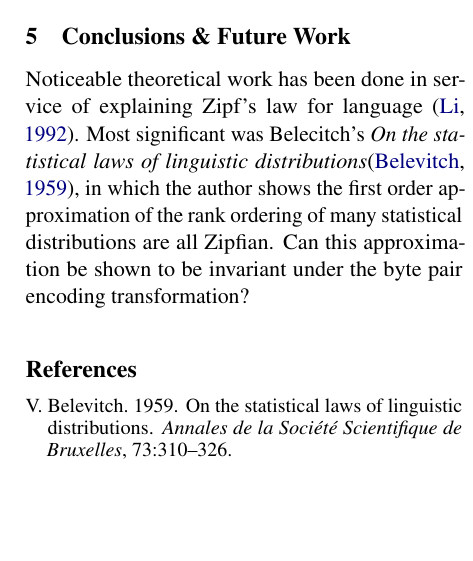
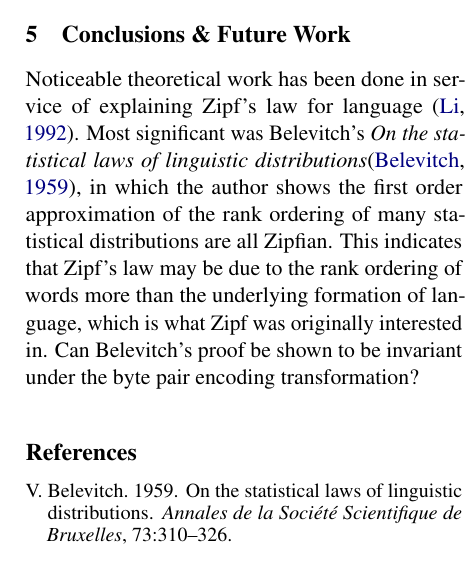
Before and after one commit to JackHanke/nlpsem, a LaTeX paper (writeup/paper.tex): part of one column of page 3 of 3, cut so that both start at the same text, the shorter picture padded with empty space. Compiled offline with pdfLaTeX.

Commit message:
added belevich paper

```diff
--- a/writeup/paper.tex
+++ b/writeup/paper.tex
@@ -223,7 +223,7 @@ The BPE algorithm builds a finite vocabulary by directly referencing the frequen
 
 \section{Conclusions \& Future Work}
 
-Noticeable theoretical work has been done in service of explaining Zipf's law for language \cite{li1992}. Most significant was Belecitch's \textit{On the statistical laws of linguistic distributions}\cite{Belevitch1959}, in which the author shows the first order approximation of the rank ordering of many statistical distributions are all Zipfian. Can this approximation be shown to be invariant under the byte pair encoding transformation?
+Noticeable theoretical work has been done in service of explaining Zipf's law for language \cite{li1992}. Most significant was Belevitch's \textit{On the statistical laws of linguistic distributions}\cite{Belevitch1959}, in which the author shows the first order approximation of the rank ordering of many statistical distributions are all Zipfian. This indicates that Zipf's law may be due to the rank ordering of words more than the underlying formation of language, which is what Zipf was originally interested in. Can Belevitch's proof be shown to be invariant under the byte pair encoding transformation?
 
 % Bibliography entries for the entire Anthology, followed by custom entries
 %\bibliography{anthology,custom}
```
Also changed, not shown: papers/belevitch.pdf (added), writeup/custom.bib (indentation only).
